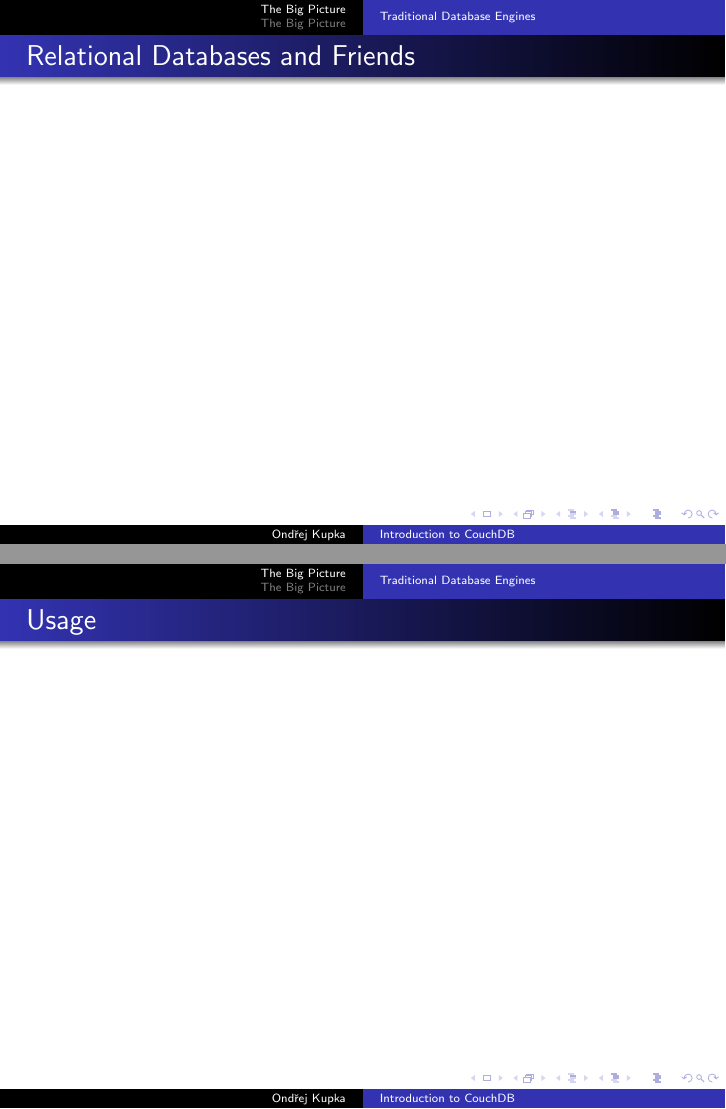
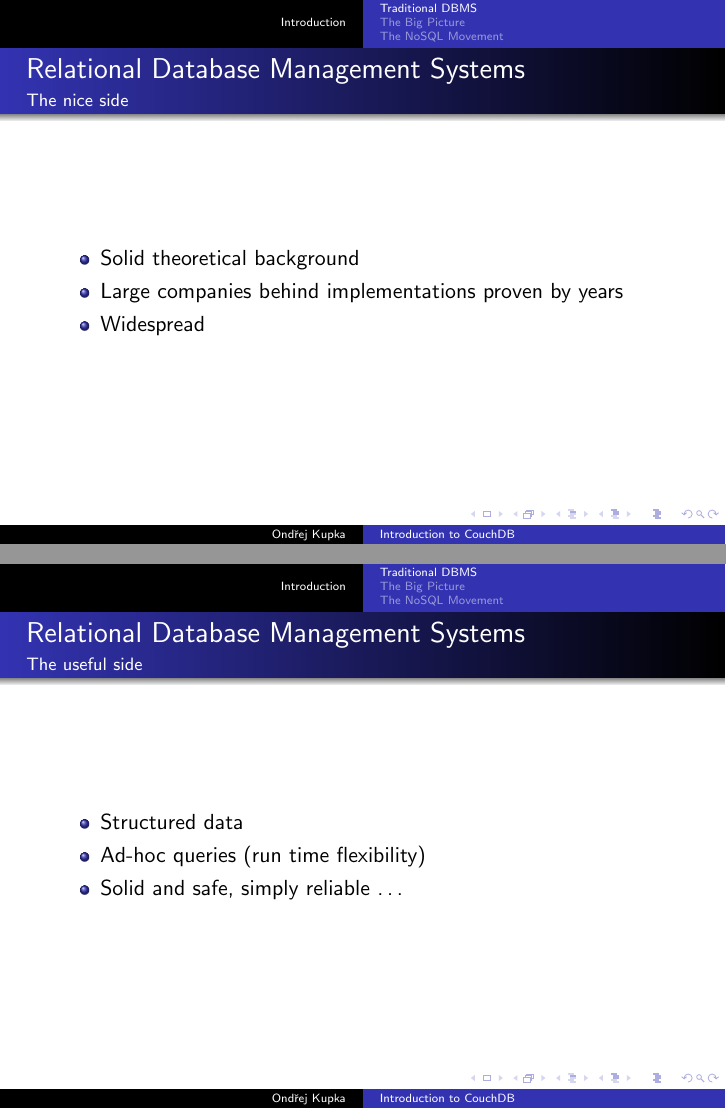
Before and after one commit to tchap/presentations, LaTeX slides (Introduction_to_CouchDB.tex): pages 2 and 3 of 5 before the commit and pages 2 and 3 of 7 after it, joined at a grey line. Compiled offline with pdfLaTeX.

Commit message:
Traditional DBMS and The Big Picture

```diff
--- a/Introduction_to_CouchDB.tex
+++ b/Introduction_to_CouchDB.tex
@@ -9,12 +9,24 @@
 \titlepage
 \end{frame}
 
-\section{The Big Picture}
-\subsection{Traditional Database Engines}
-\begin{frame}{Relational Databases and Friends}
+\section{Introduction}
+\subsection{Traditional DBMS}
+\begin{frame}{Relational Database Management Systems}
+  \framesubtitle{The nice side}
+  \begin{itemize}
+    \item Solid theoretical background
+    \item Large companies behind implementations proven by years
+    \item Widespread
+  \end{itemize}
 \end{frame}
 
-\begin{frame}{Usage}
+\begin{frame}{Relational Database Management Systems}
+  \framesubtitle{The useful side}
+  \begin{itemize}
+    \item Structured data
+    \item Ad-hoc queries (run time flexibility)
+    \item Solid and safe, simply reliable \ldots
+  \end{itemize}
 \end{frame}
 
-\begin{frame}{Limitations}
+\begin{frame}{Relational Database Management Systems}
@@ -26,3 +69,7 @@
+\subsection{The NoSQL Movement}
+\begin{frame}{The NoSQL Movement}
+  \framesubtitle{What the hell is that? I want my SQL!}
+  Bubu
 \end{frame}
 
 \end{document}
```
Also changed, not shown: Introduction_to_CouchDB.tex (37 more changed lines).
